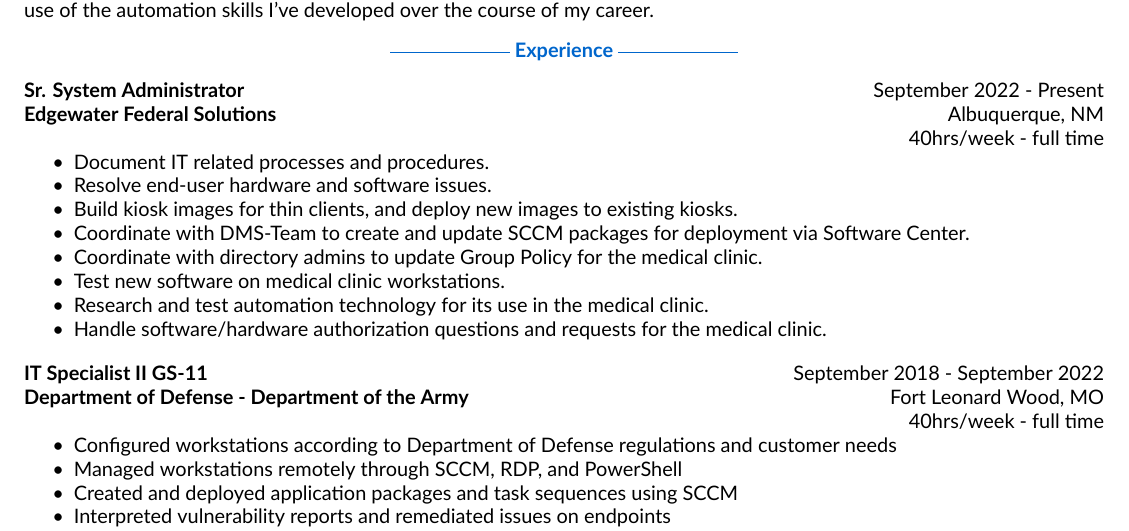
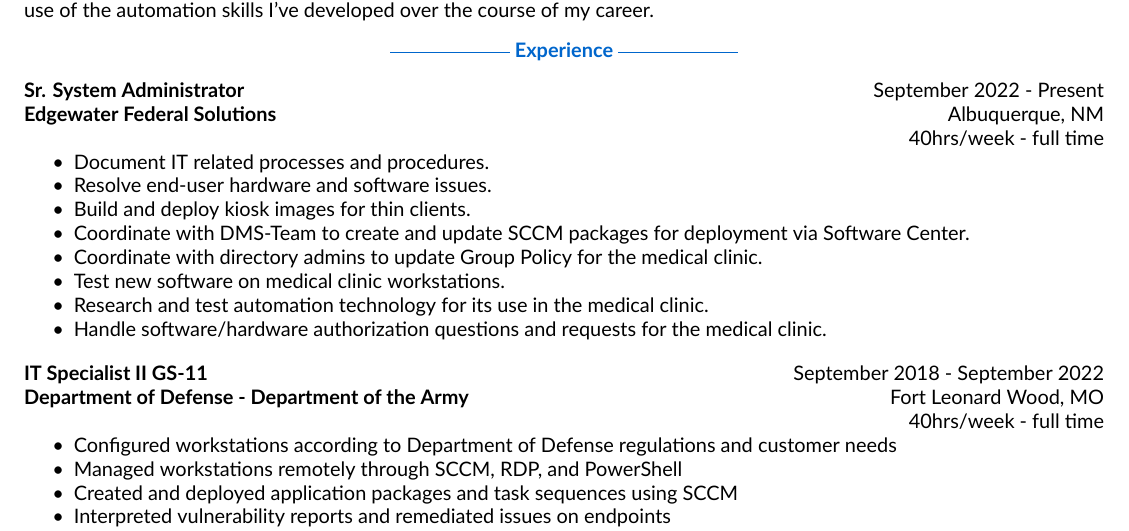
Before and after one commit to ryebread8303/resume, a LaTeX CV (src/Resume-ORyan_Hedrick.tex, which reads src/employers/SandiaMed.tex): part of page 1 of 2, cut so that both start at the same text. Compiled offline with XeLaTeX.

Commit message:
Made reference to kiosks more concise

```diff
--- a/src/employers/SandiaMed.tex
+++ b/src/employers/SandiaMed.tex
@@ -13,7 +13,7 @@
     \begin{itemize}
         \item Document IT related processes and procedures.
         \item Resolve end-user hardware and software issues.
-        \item Build kiosk images for thin clients, and deploy new images to existing kiosks.
+        \item Build and deploy kiosk images for thin clients.
         \item Coordinate with DMS-Team to create and update SCCM packages for deployment via Software Center.
         \item Coordinate with directory admins to update Group Policy for the medical clinic.
         \item Test new software on medical clinic workstations.
```
Also changed, not shown: dist/Resume-ORyan_Hedrick.pdf.
